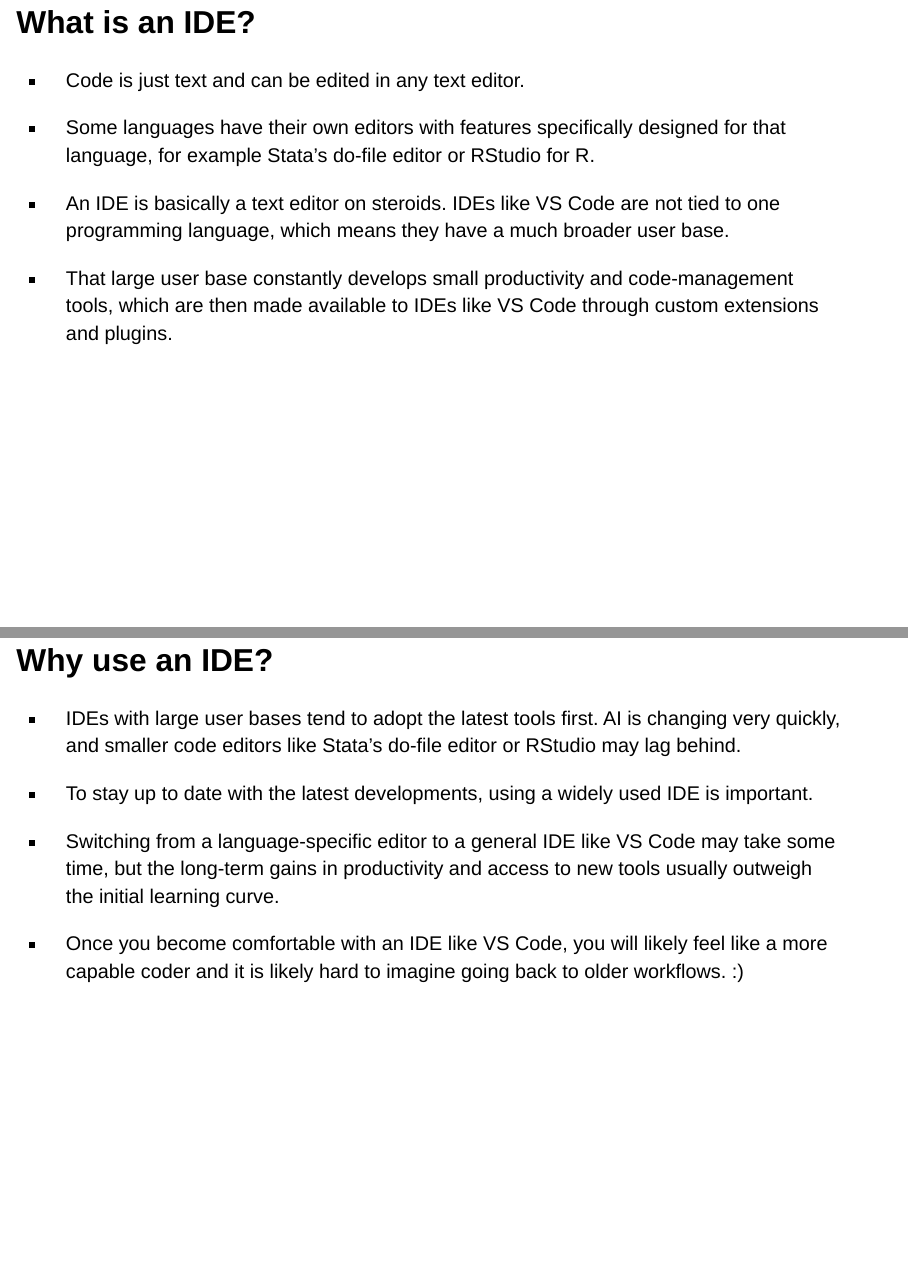
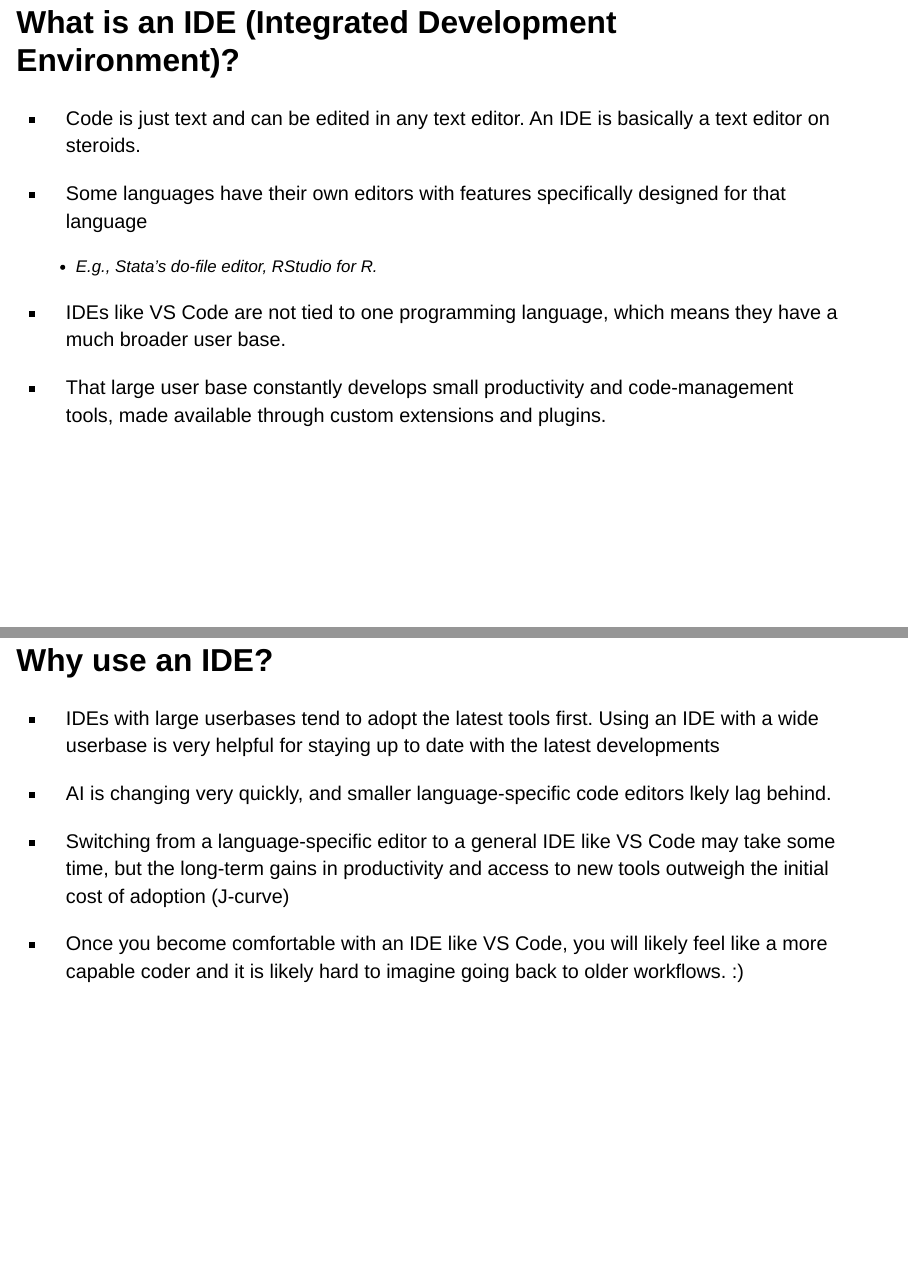
Before and after one commit to dime-worldbank/ai-research-training, a Quarto document (bootcamp/sessions/day-0/intro-ide-vscode/intro-ide-vscode.qmd): pages 3 and 4 of 5, joined at a grey line. Rendered offline with R 4.5, knitr and Pandoc in place of Quarto, with nearby package versions; drawn as Slidy slides in place of the format the file asks for.

Commit message:
Proposed edits to intro-ide-vscode.qmd
- spelled out acronym (IDE)
- simplified text for readability

```diff
--- a/bootcamp/sessions/day-0/intro-ide-vscode/intro-ide-vscode.qmd
+++ b/bootcamp/sessions/day-0/intro-ide-vscode/intro-ide-vscode.qmd
@@ -27,23 +27,24 @@ knitr::opts_chunk$set(echo = FALSE, warning = FALSE, message = FALSE)
 - Learn IDE features that improve productivity and workflow
 - See why VS Code enables agentic workflows
 
-## What is an IDE?
+## What is an IDE (Integrated Development Environment)?
 
-* Code is just text and can be edited in any text editor.
+* Code is just text and can be edited in any text editor. An IDE is basically a text editor on steroids.
 
-* Some languages have their own editors with features specifically designed for that language, for example Stata's do-file editor or RStudio for R.
+* Some languages have their own editors with features specifically designed for that language
+    * E.g., Stata's do-file editor, RStudio for R.
 
-* An IDE is basically a text editor on steroids. IDEs like VS Code are not tied to one programming language, which means they have a much broader user base.
+* IDEs like VS Code are not tied to one programming language, which means they have a much broader user base.
 
-* That large user base constantly develops small productivity and code-management tools, which are then made available to IDEs like VS Code through custom extensions and plugins.
+* That large user base constantly develops small productivity and code-management tools, made available through custom extensions and plugins.
 
 ## Why use an IDE?
 
-* IDEs with large user bases tend to adopt the latest tools first. AI is changing very quickly, and smaller code editors like Stata's do-file editor or RStudio may lag behind.
+* IDEs with large userbases tend to adopt the latest tools first. Using an IDE with a wide userbase is very helpful for staying up to date with the latest developments
 
-* To stay up to date with the latest developments, using a widely used IDE is important.
+* AI is changing very quickly, and smaller language-specific code editors lkely lag behind.
 
-* Switching from a language-specific editor to a general IDE like VS Code may take some time, but the long-term gains in productivity and access to new tools usually outweigh the initial learning curve.
+* Switching from a language-specific editor to a general IDE like VS Code may take some time, but the long-term gains in productivity and access to new tools outweigh the initial cost of adoption (J-curve)
 
 * Once you become comfortable with an IDE like VS Code, you will likely feel like a more capable coder and it is likely hard to imagine going back to older workflows. :)
 
```
